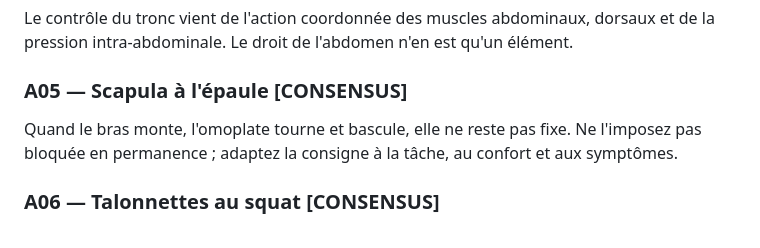
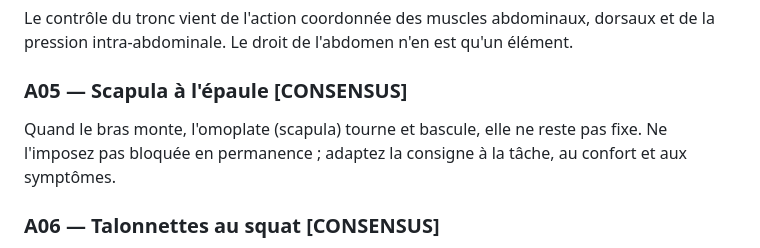
Before and after one commit to erwinnlorangebleue-sketch/ob-avatar-coach, a Markdown page: contenu/theorie.md, the part around the change. GitHub-like rendering.

Commit message:
Carte A05 : omoplate (scapula), comme le titre
Co-Authored-By: Claude Opus 5.5 <noreply@anthropic.com>

```diff
--- a/contenu/theorie.md
+++ b/contenu/theorie.md
@@ -28,7 +28,7 @@ Le contrôle du tronc vient de l'action coordonnée des muscles abdominaux, dors
 
 ### A05 — Scapula à l'épaule [CONSENSUS]
 
-Quand le bras monte, l'omoplate tourne et bascule, elle ne reste pas fixe. Ne l'imposez pas bloquée en permanence ; adaptez la consigne à la tâche, au confort et aux symptômes.
+Quand le bras monte, l'omoplate (scapula) tourne et bascule, elle ne reste pas fixe. Ne l'imposez pas bloquée en permanence ; adaptez la consigne à la tâche, au confort et aux symptômes.
 
 ### A06 — Talonnettes au squat [CONSENSUS]
 
```
